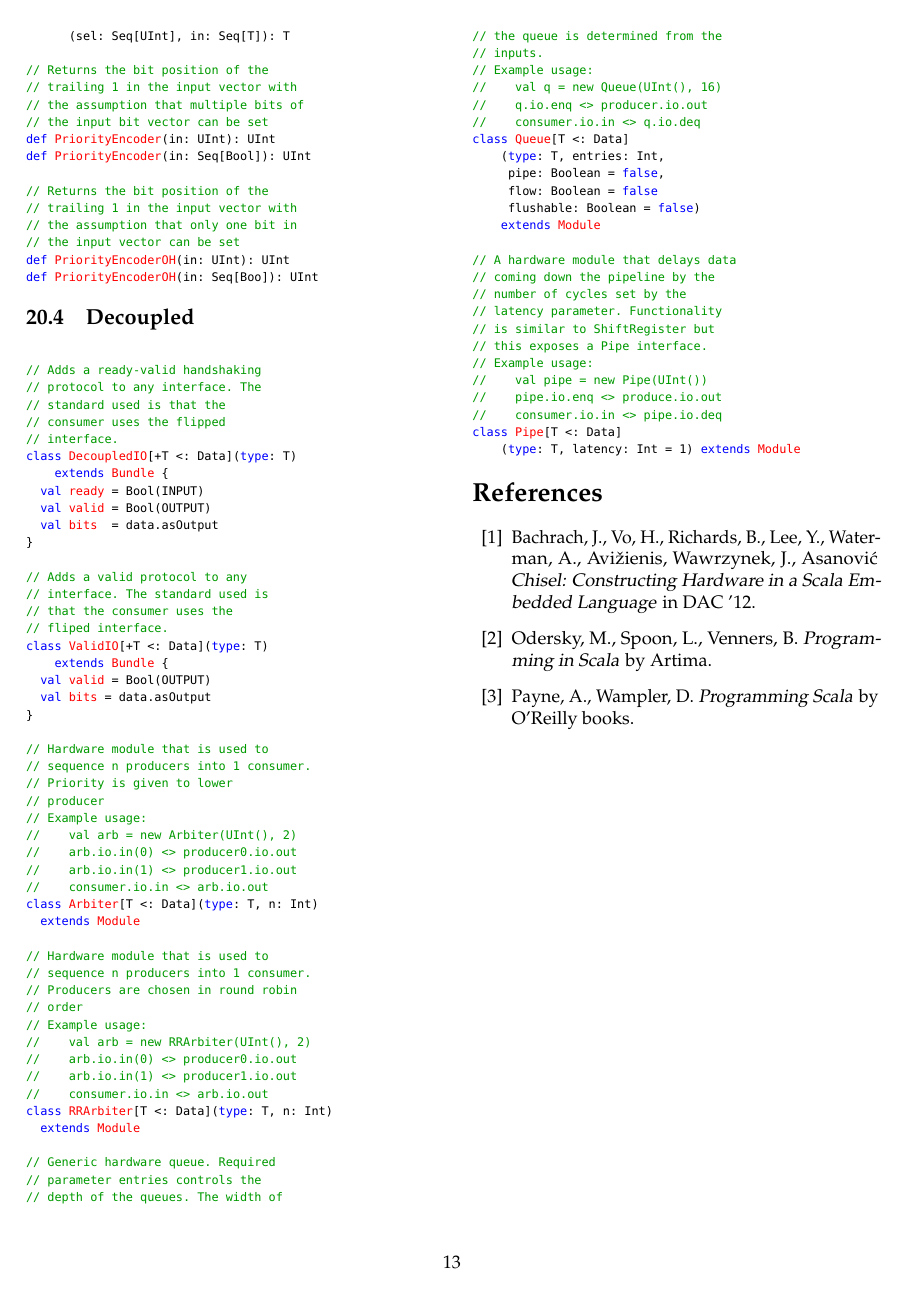
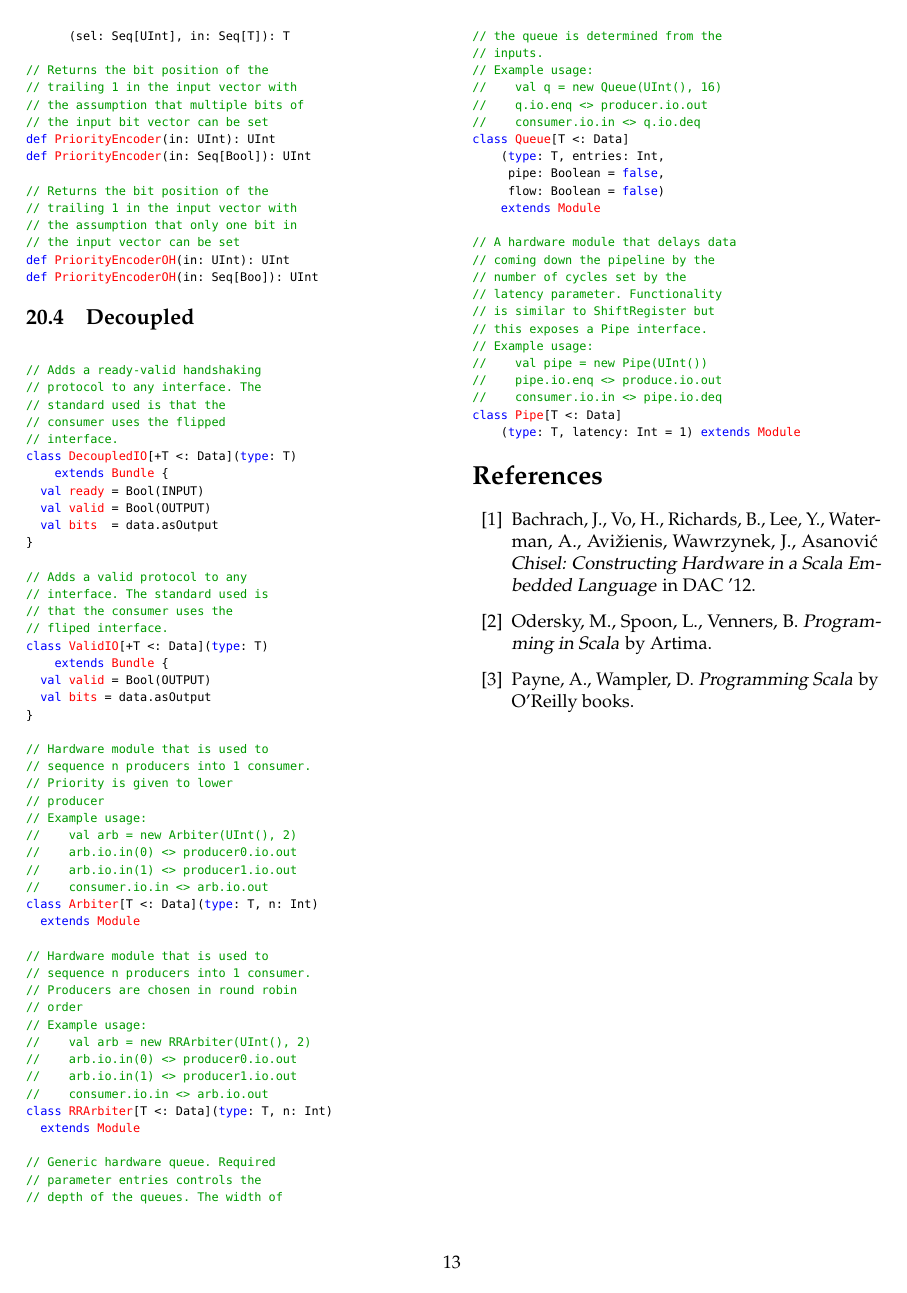
Before and after one commit to cenxim/chisel-doc, a LaTeX document (manual/manual.tex): page 13 of 13. Compiled offline with pdfLaTeX.

Commit message:
Correct error in Queue documentation

```diff
--- a/manual/manual.tex
+++ b/manual/manual.tex
@@ -1692,8 +1692,7 @@ class RRArbiter[T <: Data](type: T, n: Int)
 class Queue[T <: Data]
     (type: T, entries: Int,
      pipe: Boolean = false,
-     flow: Boolean = false
-     flushable: Boolean = false)
+     flow: Boolean = false)
     extends Module
 
 // A hardware module that delays data
```
Also changed, not shown: bootcamp/bootcamp.tex (+1 -2 lines).
